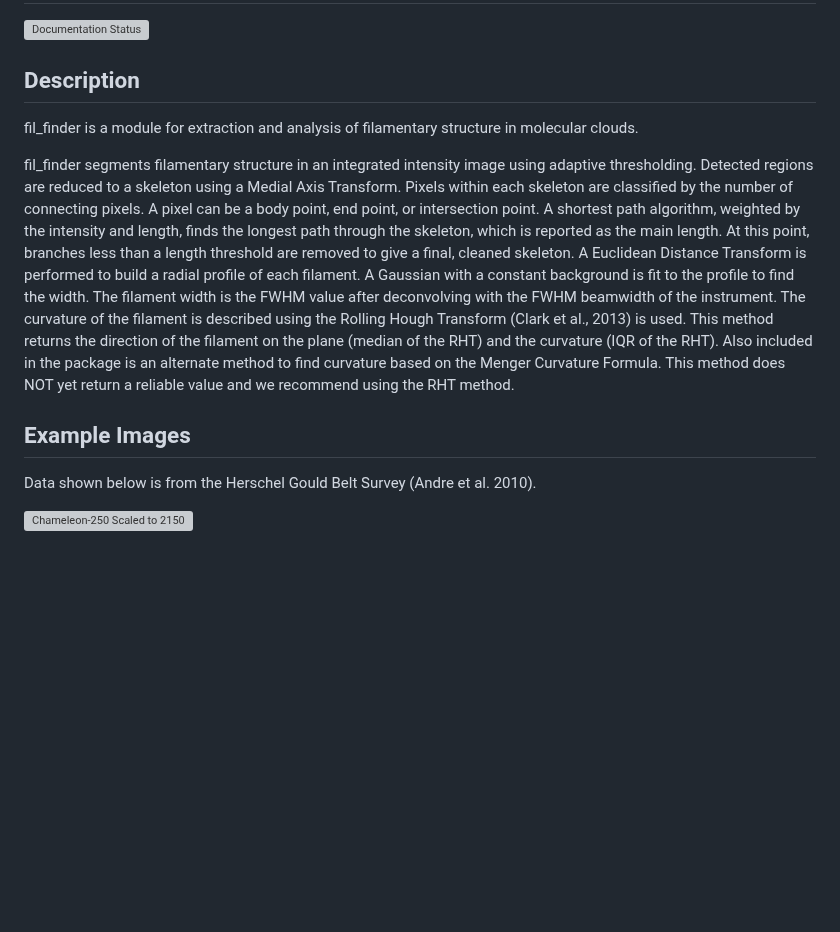
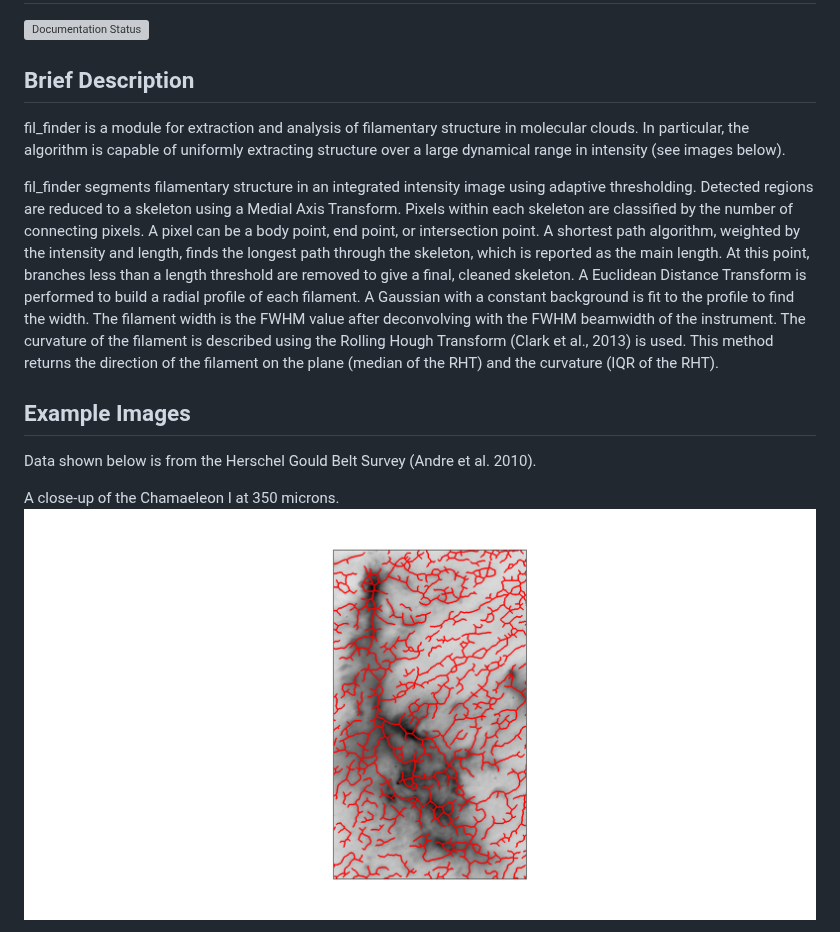
Before and after one commit to e-koch/FilFinder, a Markdown page: README.md, the part around one of its changes. Drawn GitHub-style; pictures changed too: images/chamaeleon-350_closeup.png (added); blank space fills up the shorter version; grey boxes are pictures that could not be loaded.

```diff
--- a/README.md
+++ b/README.md
@@ -3,10 +3,10 @@ fil_finder
 
 [![Documentation Status](https://readthedocs.org/projects/fil-finder/badge/?version=latest)](https://readthedocs.org/projects/fil-finder/?badge=latest)
 
-Description
-------------
+Brief Description
+-----------------
 
-fil_finder is a module for extraction and analysis of filamentary structure in molecular clouds.
+fil_finder is a module for extraction and analysis of filamentary structure in molecular clouds. In particular, the algorithm is capable of uniformly extracting structure over a large dynamical range in intensity (see images below).
 
 fil_finder segments filamentary structure in an integrated intensity image using adaptive thresholding.
 Detected regions are reduced to a skeleton using a Medial Axis Transform.
@@ -19,12 +19,12 @@ A Gaussian with a constant background is fit to the profile to find the width.
 The filament width is the FWHM value after deconvolving with the FWHM beamwidth of the instrument.
 The curvature of the filament is described using the Rolling Hough Transform (Clark et al., 2013) is used.
 This method returns the direction of the filament on the plane (median of the RHT) and the curvature (IQR of the RHT).
-Also included in the package is an alternate method to find curvature based on the Menger Curvature Formula. This method does NOT yet return a reliable value and we recommend using the RHT method.
 
 Example Images
 --------------
 
 Data shown below is from the Herschel Gould Belt Survey (Andre et al. 2010).
 
-![Chameleon-250 Scaled to 2150](images/chameleon-250-filcontours-2150.png "Chameleon-250 Scaled to 2200")
+A close-up of the Chamaeleon I at 350 microns.
+![Chameleon-350](images/chamaeleon-350_closeup.png "Chameleon-350")
 
```
Also changed, not shown: other parts of README.md (+10 -1 lines), images/aquila-350_closeup.png (added), images/aquila-350_closeup_faint.png (added), images/orionB-350_closeup.png (added), 3 other files.
